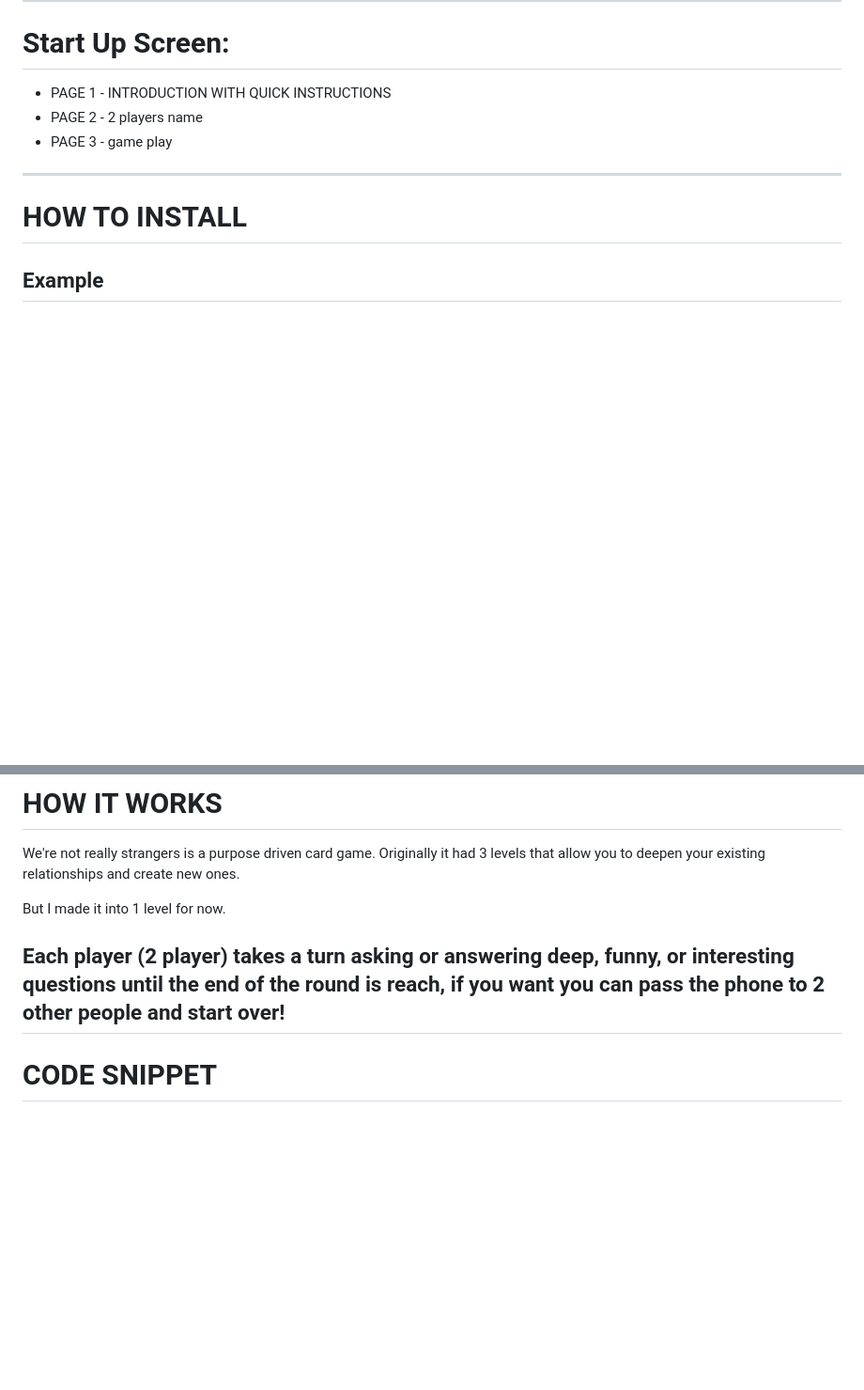
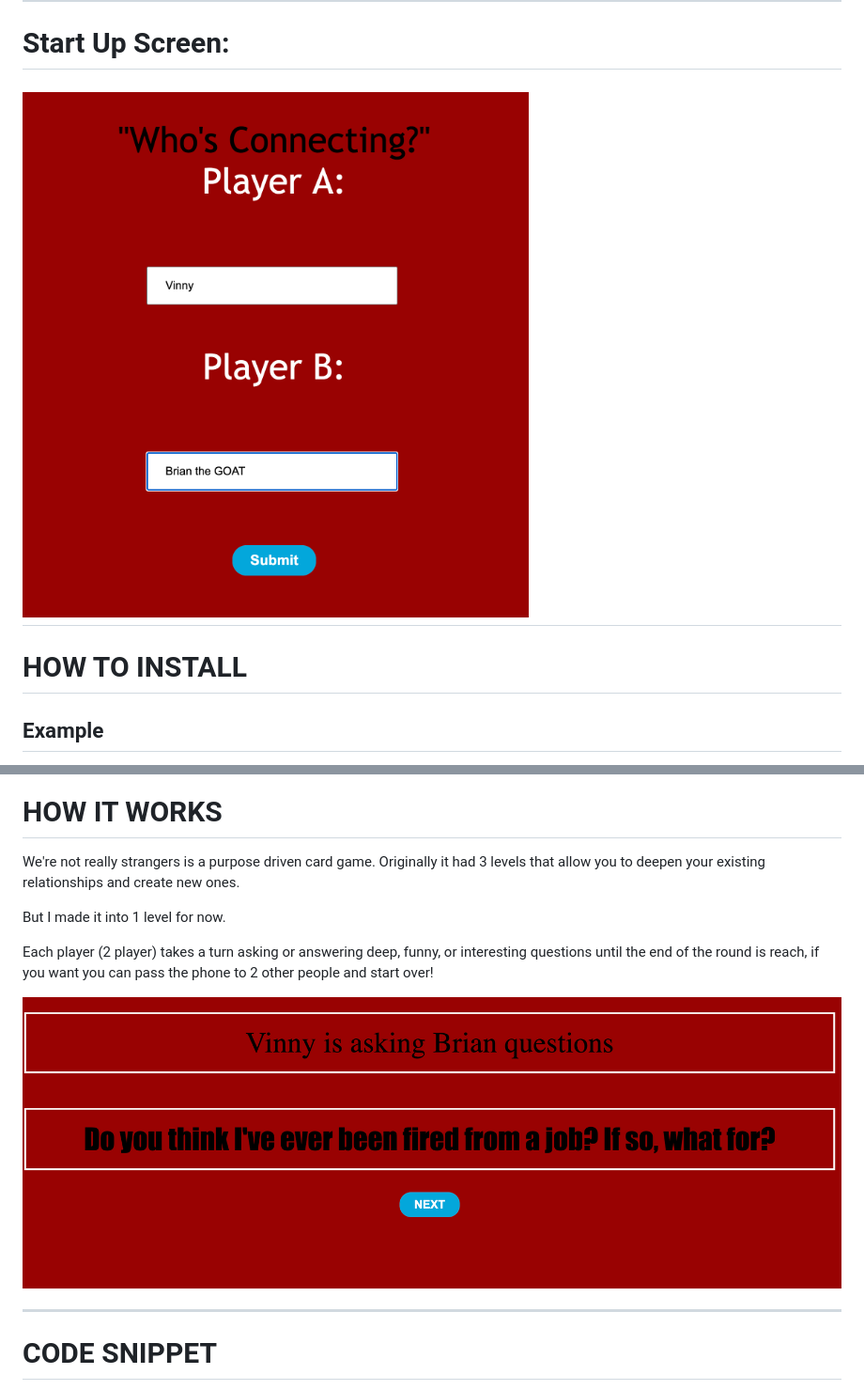
Before and after one commit to vinnyvilasboa/WNRS, a Markdown page: README.md, 2 parts joined by grey strips. Shown: that part at 94% size. Rendered like a GitHub page; pictures changed too: wnrs3.png (added); blank space fills up the shorter version.

```diff
--- a/README.md
+++ b/README.md
@@ -9,10 +9,7 @@ Player A starts asking Player B, and Player B responds verbally (no input field)
 ---
 
 # Start Up Screen:
-- PAGE 1 - INTRODUCTION WITH QUICK INSTRUCTIONS
-- PAGE 2 - 2 players name
-- PAGE 3 - game play
-
+![START PAGE](./wnrs1.png)
 ---
 
 # HOW TO INSTALL
@@ -31,6 +28,9 @@ But I made it into 1 level for now.
 
 
 Each player (2 player) takes a turn asking or answering deep, funny, or interesting questions until the end of the round is reach, if you want you can pass the phone to 2 other people and start over!
+
+![GAME PAGE](./wnrs3.png)
+
 ---
 
 # CODE SNIPPET
```
Also changed, not shown: other parts of README.md (+0 -1 lines).
